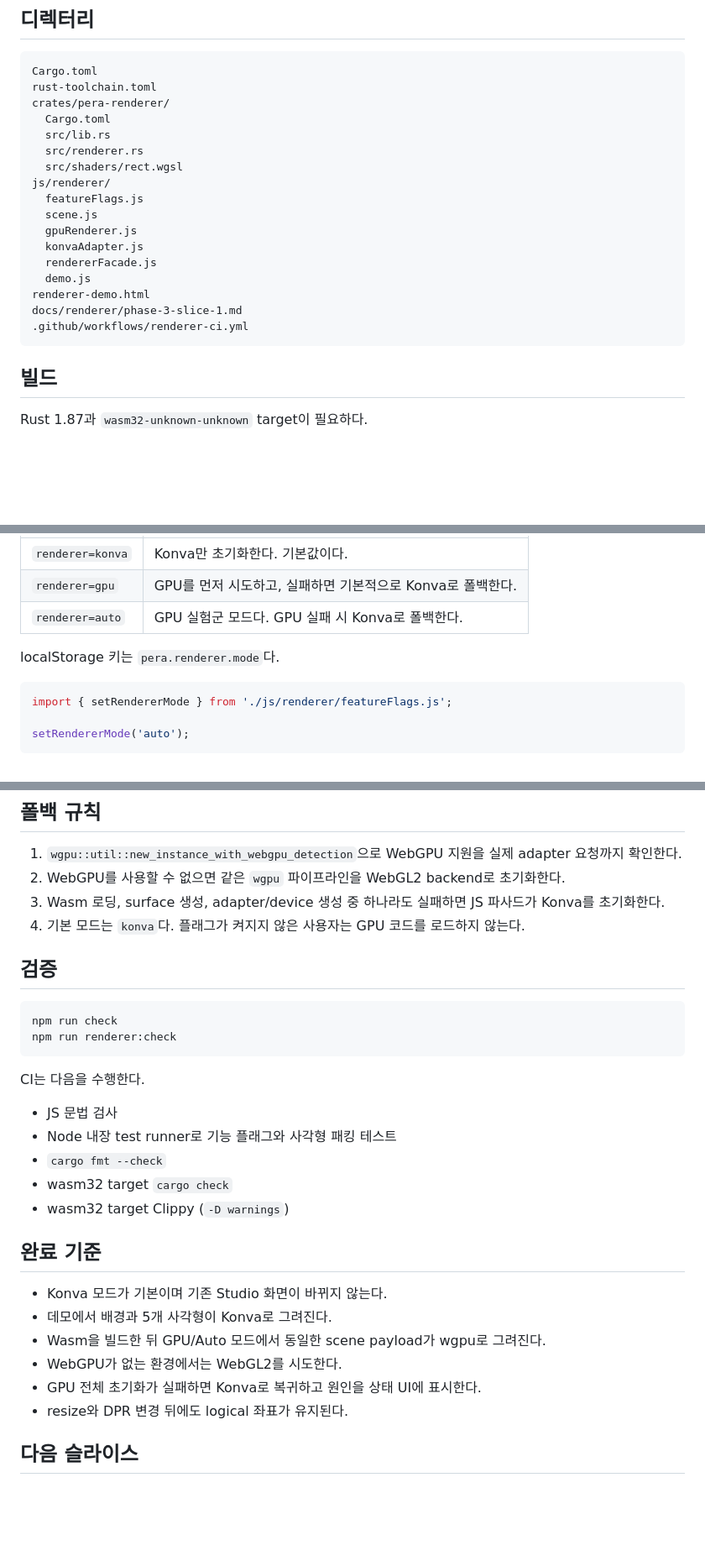
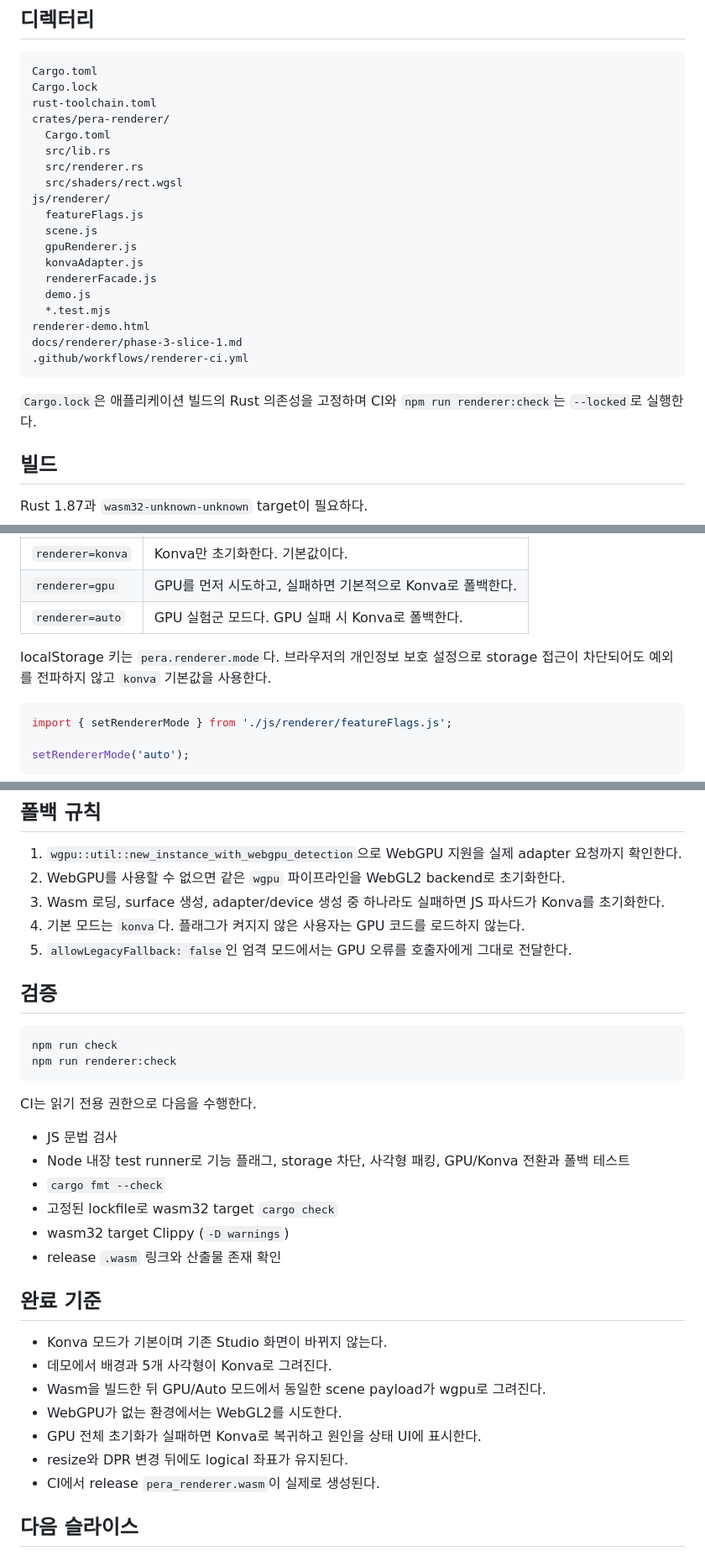
Before and after one commit to parkjaeuk0210/ai-chatbot-project, a Markdown page: docs/renderer/phase-3-slice-1.md, 3 parts joined by grey strips. Shown at 84% size. Rendered like a GitHub page; blank space fills up the shorter version.

Commit message:
docs(renderer): document locked build and fallback tests

````diff
--- a/docs/renderer/phase-3-slice-1.md
+++ b/docs/renderer/phase-3-slice-1.md
@@ -28,6 +28,7 @@
 
 ```text
 Cargo.toml
+Cargo.lock
 rust-toolchain.toml
 crates/pera-renderer/
   Cargo.toml
@@ -41,10 +42,13 @@ js/renderer/
   konvaAdapter.js
   rendererFacade.js
   demo.js
+  *.test.mjs
 renderer-demo.html
 docs/renderer/phase-3-slice-1.md
 .github/workflows/renderer-ci.yml
 ```
+
+`Cargo.lock`은 애플리케이션 빌드의 Rust 의존성을 고정하며 CI와 `npm run renderer:check`는 `--locked`로 실행한다.
 
 ## 빌드
 
@@ -80,7 +84,7 @@ npm run renderer:build:dev
 | `renderer=gpu` | GPU를 먼저 시도하고, 실패하면 기본적으로 Konva로 폴백한다. |
 | `renderer=auto` | GPU 실험군 모드다. GPU 실패 시 Konva로 폴백한다. |
 
-localStorage 키는 `pera.renderer.mode`다.
+localStorage 키는 `pera.renderer.mode`다. 브라우저의 개인정보 보호 설정으로 storage 접근이 차단되어도 예외를 전파하지 않고 `konva` 기본값을 사용한다.
 
 ```js
 import { setRendererMode } from './js/renderer/featureFlags.js';
@@ -162,6 +168,7 @@ DPR은 과도한 VRAM 사용을 막기 위해 최대 4로 제한한다.
 2. WebGPU를 사용할 수 없으면 같은 `wgpu` 파이프라인을 WebGL2 backend로 초기화한다.
 3. Wasm 로딩, surface 생성, adapter/device 생성 중 하나라도 실패하면 JS 파사드가 Konva를 초기화한다.
 4. 기본 모드는 `konva`다. 플래그가 켜지지 않은 사용자는 GPU 코드를 로드하지 않는다.
+5. `allowLegacyFallback: false`인 엄격 모드에서는 GPU 오류를 호출자에게 그대로 전달한다.
 
 ## 검증
 
@@ -170,13 +177,14 @@ npm run check
 npm run renderer:check
 ```
 
-CI는 다음을 수행한다.
+CI는 읽기 전용 권한으로 다음을 수행한다.
 
 - JS 문법 검사
-- Node 내장 test runner로 기능 플래그와 사각형 패킹 테스트
+- Node 내장 test runner로 기능 플래그, storage 차단, 사각형 패킹, GPU/Konva 전환과 폴백 테스트
 - `cargo fmt --check`
-- wasm32 target `cargo check`
+- 고정된 lockfile로 wasm32 target `cargo check`
 - wasm32 target Clippy (`-D warnings`)
+- release `.wasm` 링크와 산출물 존재 확인
 
 ## 완료 기준
 
@@ -186,6 +194,7 @@ CI는 다음을 수행한다.
 - WebGPU가 없는 환경에서는 WebGL2를 시도한다.
 - GPU 전체 초기화가 실패하면 Konva로 복귀하고 원인을 상태 UI에 표시한다.
 - resize와 DPR 변경 뒤에도 logical 좌표가 유지된다.
+- CI에서 release `pera_renderer.wasm`이 실제로 생성된다.
 
 ## 다음 슬라이스
 
````
Also changed, not shown: other parts of docs/renderer/phase-3-slice-1.md (+2 -0 lines).
